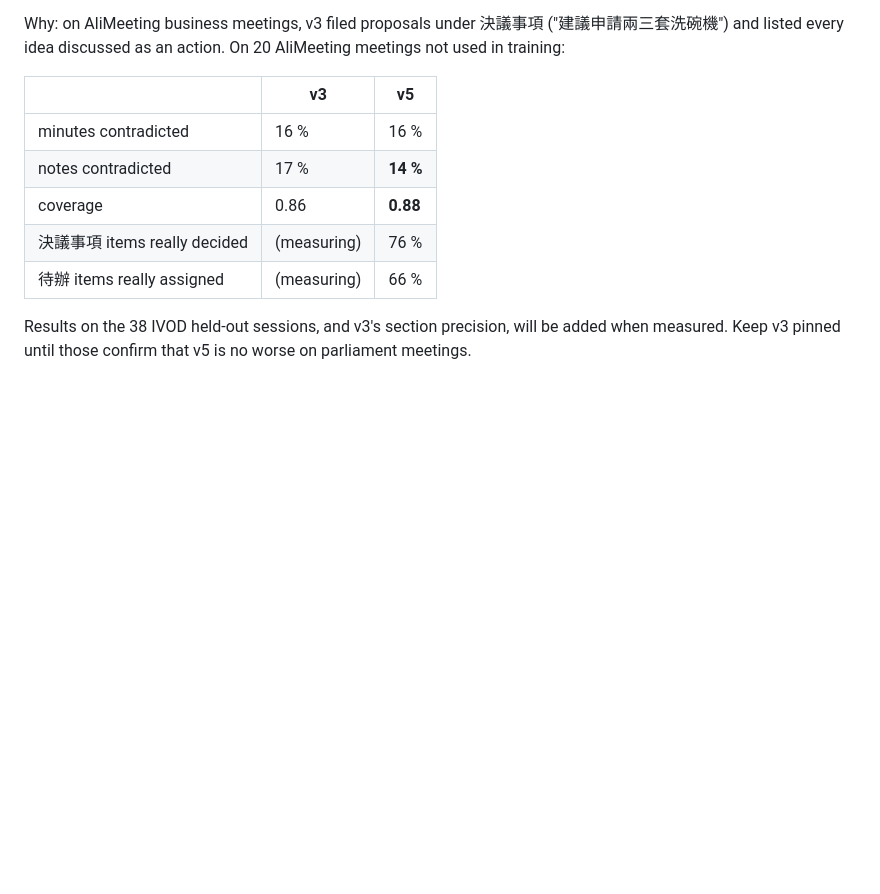
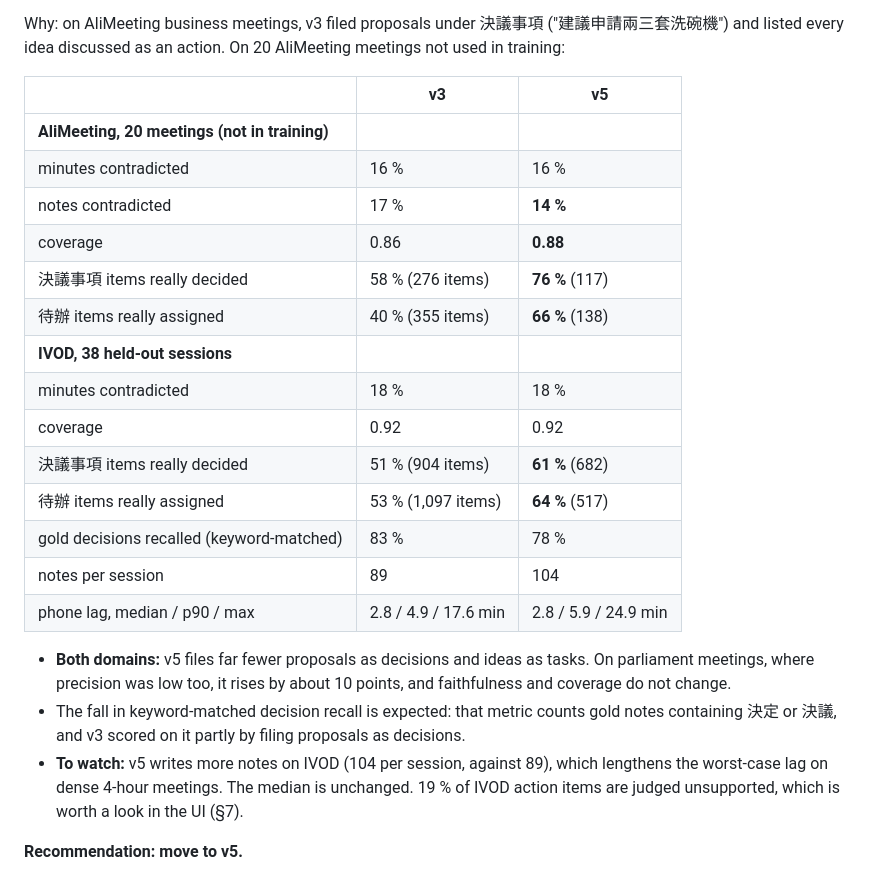
Before and after one commit to vieenrose/meeting-summarizer, a Markdown page: docs/voxsumdroid-integration.md, the part around the change. Rendered like a GitHub page; blank space fills up the shorter version.

```diff
--- a/docs/voxsumdroid-integration.md
+++ b/docs/voxsumdroid-integration.md
@@ -271,12 +271,25 @@ Everything else is unchanged: the template, the line format, the regex, the guar
 
 Why: on AliMeeting business meetings, v3 filed proposals under 決議事項 ("建議申請兩三套洗碗機") and listed every idea discussed as an action. On 20 AliMeeting meetings not used in training:
 
-| | v3 | v5 |
+| | v3 | **v5** |
 |---|---|---|
+| **AliMeeting, 20 meetings (not in training)** | | |
 | minutes contradicted | 16 % | 16 % |
 | notes contradicted | 17 % | **14 %** |
 | coverage | 0.86 | **0.88** |
-| 決議事項 items really decided | (measuring) | 76 % |
-| 待辦 items really assigned | (measuring) | 66 % |
+| 決議事項 items really decided | 58 % (276 items) | **76 %** (117) |
+| 待辦 items really assigned | 40 % (355 items) | **66 %** (138) |
+| **IVOD, 38 held-out sessions** | | |
+| minutes contradicted | 18 % | 18 % |
+| coverage | 0.92 | 0.92 |
+| 決議事項 items really decided | 51 % (904 items) | **61 %** (682) |
+| 待辦 items really assigned | 53 % (1,097 items) | **64 %** (517) |
+| gold decisions recalled (keyword-matched) | 83 % | 78 % |
+| notes per session | 89 | 104 |
+| phone lag, median / p90 / max | 2.8 / 4.9 / 17.6 min | 2.8 / 5.9 / 24.9 min |
 
-Results on the 38 IVOD held-out sessions, and v3's section precision, will be added when measured. Keep v3 pinned until those confirm that v5 is no worse on parliament meetings.
+- **Both domains:** v5 files far fewer proposals as decisions and ideas as tasks. On parliament meetings, where precision was low too, it rises by about 10 points, and faithfulness and coverage do not change.
+- The fall in keyword-matched decision recall is expected: that metric counts gold notes containing 決定 or 決議, and v3 scored on it partly by filing proposals as decisions.
+- **To watch:** v5 writes more notes on IVOD (104 per session, against 89), which lengthens the worst-case lag on dense 4-hour meetings. The median is unchanged. 19 % of IVOD action items are judged unsupported, which is worth a look in the UI (§7).
+
+**Recommendation: move to v5.**
```
Also changed, not shown: README.md (+17 -10 lines).
